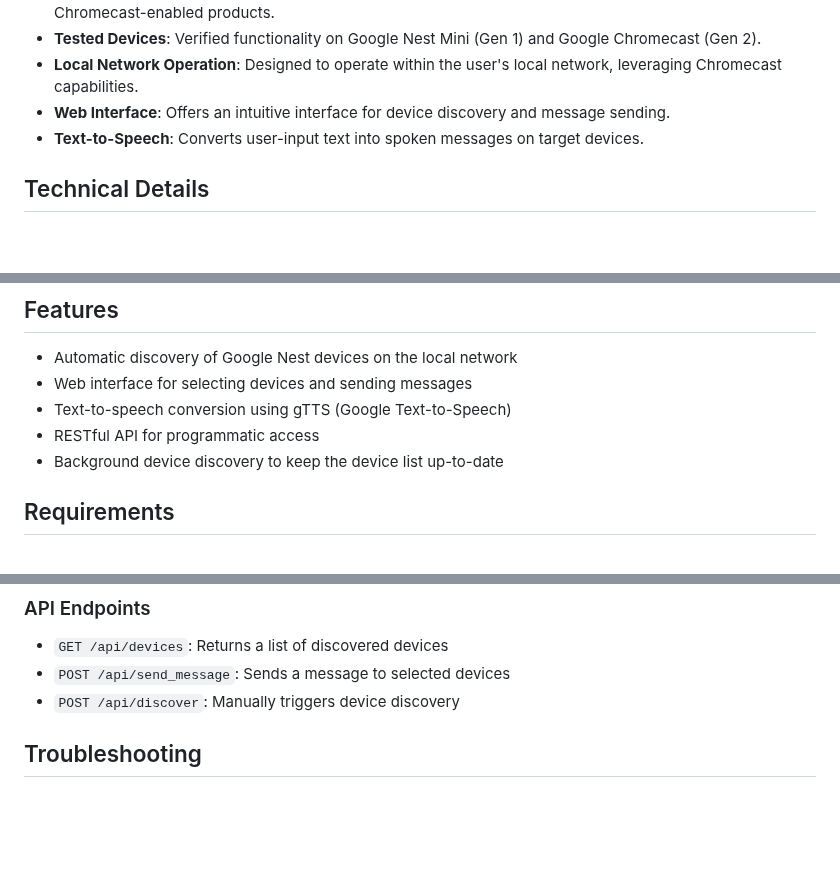
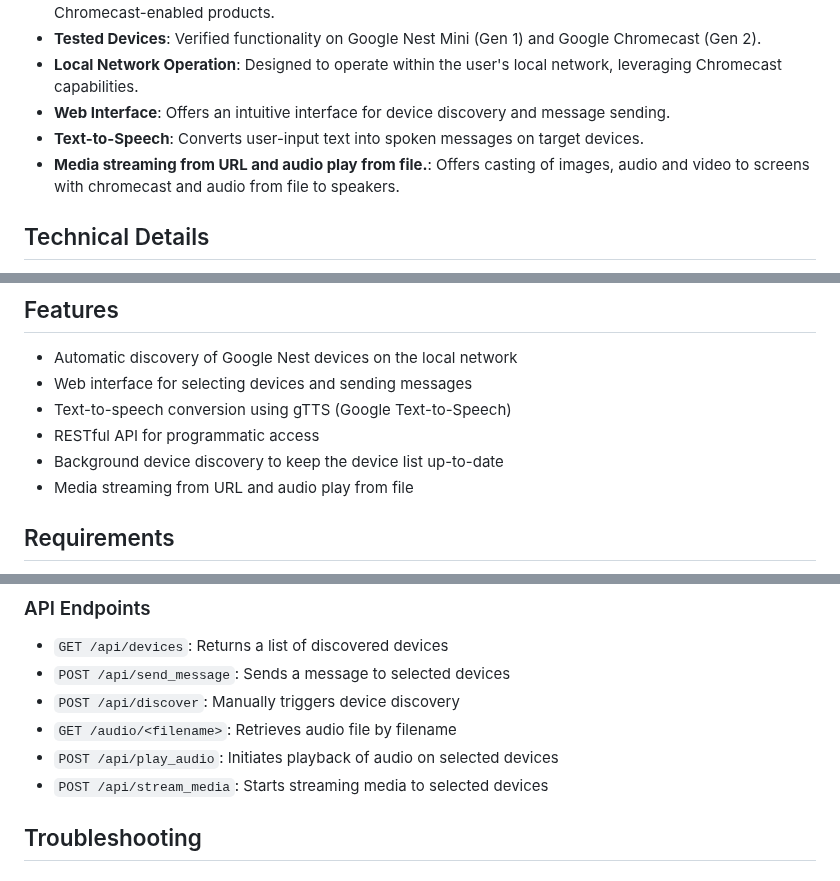
Before and after one commit to Wartem/nestcast, a Markdown page: README.md, 3 parts joined by grey strips. GitHub-like rendering; blank space fills up the shorter version.

```diff
--- a/README.md
+++ b/README.md
@@ -20,6 +20,7 @@ NestCast is a Flask-based web application designed to run on a Raspberry Pi, ena
 - **Local Network Operation**: Designed to operate within the user's local network, leveraging Chromecast capabilities.
 - **Web Interface**: Offers an intuitive interface for device discovery and message sending.
 - **Text-to-Speech**: Converts user-input text into spoken messages on target devices.
+- **Media streaming from URL and audio play from file.**: Offers casting of images, audio and video to screens with chromecast and audio from file to speakers.
 
 ## Technical Details
 
@@ -51,6 +52,7 @@ _____
 - Text-to-speech conversion using gTTS (Google Text-to-Speech)
 - RESTful API for programmatic access
 - Background device discovery to keep the device list up-to-date
+- Media streaming from URL and audio play from file
 
 ## Requirements
 
@@ -128,6 +130,9 @@ The application uses Python's threading module to handle background tasks such a
 - `GET /api/devices`: Returns a list of discovered devices
 - `POST /api/send_message`: Sends a message to selected devices
 - `POST /api/discover`: Manually triggers device discovery
+- `GET /audio/<filename>`: Retrieves audio file by filename
+- `POST /api/play_audio`: Initiates playback of audio on selected devices
+- `POST /api/stream_media`: Starts streaming media to selected devices
 
 ## Troubleshooting
 
```
